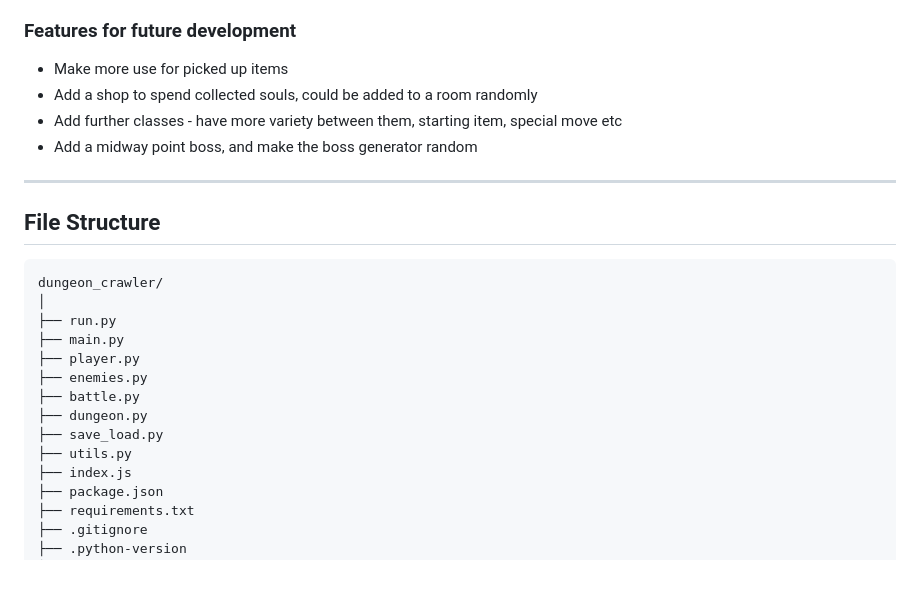
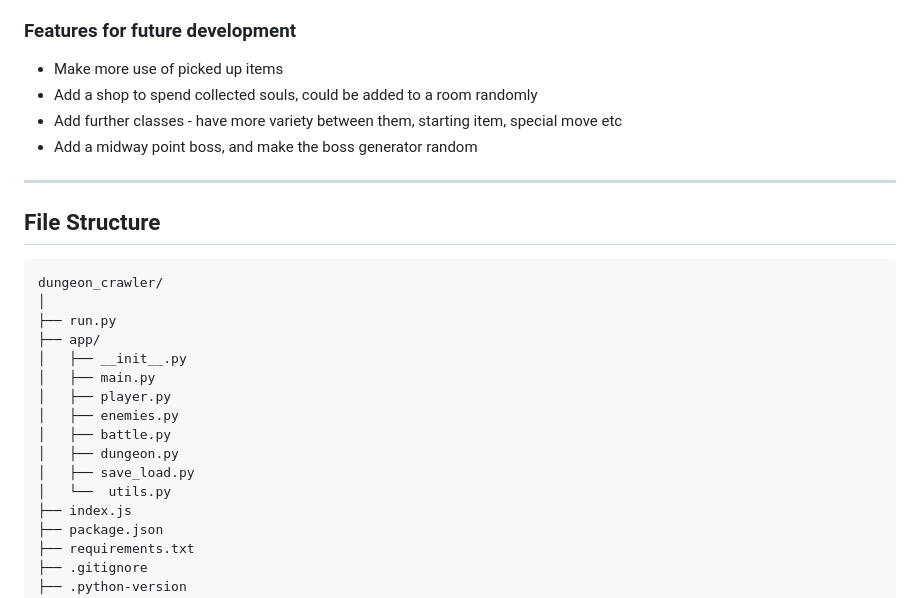
Before and after one commit to TGOSS1984/dungeon_crawler, a Markdown page: readme.md, the part around the change. Rendered like a GitHub page; blank space fills up the shorter version.

Commit message:
update readme to reflect file structure

```diff
--- a/readme.md
+++ b/readme.md
@@ -72,7 +72,7 @@ The project aims to :
 
 ### Features for future development
 
-- Make more use for picked up items
+- Make more use of picked up items
 - Add a shop to spend collected souls, could be added to a room randomly
 - Add further classes - have more variety between them, starting item, special move etc
 - Add a midway point boss, and make the boss generator random
@@ -85,13 +85,15 @@ The project aims to :
 dungeon_crawler/
 │
 ├── run.py
-├── main.py
-├── player.py
-├── enemies.py
-├── battle.py
-├── dungeon.py
-├── save_load.py
-├── utils.py
+├── app/
+│   ├── __init__.py
+│   ├── main.py
+│   ├── player.py
+│   ├── enemies.py
+│   ├── battle.py
+│   ├── dungeon.py
+│   ├── save_load.py
+│   └──  utils.py
 ├── index.js
 ├── package.json
 ├── requirements.txt
```
